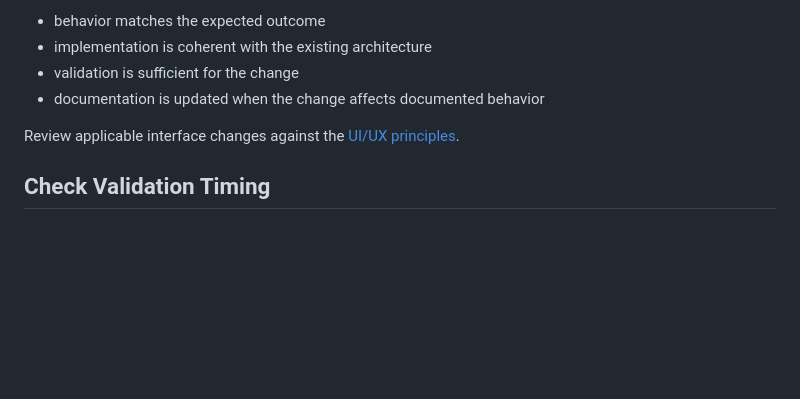
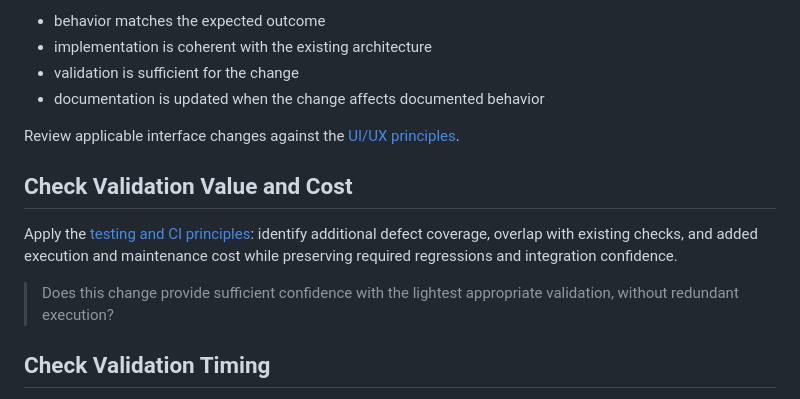
Before and after one commit to takahirox/gameparse, a Markdown page: docs/review-guidelines.md, the part around the change. Rendered like a GitHub page; blank space fills up the shorter version.

```diff
--- a/docs/review-guidelines.md
+++ b/docs/review-guidelines.md
@@ -51,6 +51,12 @@ Also verify the ordinary quality of the change:
 
 Review applicable interface changes against the [UI/UX principles](../README.md#uiux).
 
+## Check Validation Value and Cost
+
+Apply the [testing and CI principles](development-flow.md#testing-and-ci-principles): identify additional defect coverage, overlap with existing checks, and added execution and maintenance cost while preserving required regressions and integration confidence.
+
+> Does this change provide sufficient confidence with the lightest appropriate validation, without redundant execution?
+
 ## Check Validation Timing
 
 Follow the [development flow](development-flow.md#1-start-with-an-issue): mandatory pre-merge acceptance criteria must be achievable and verifiable before merge. Checks possible only after merge must not be prerequisites for pre-merge PR approval.
```
Also changed, not shown: README.md (+1 -0 lines), docs/development-flow.md (+26 -0 lines).
